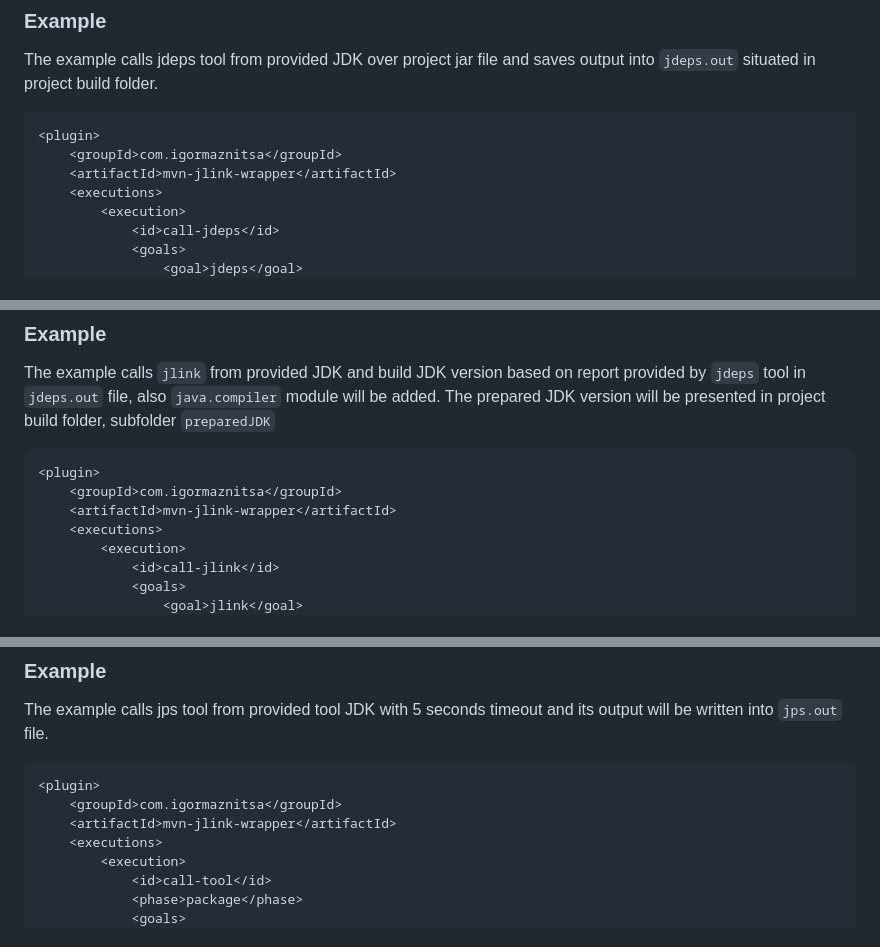
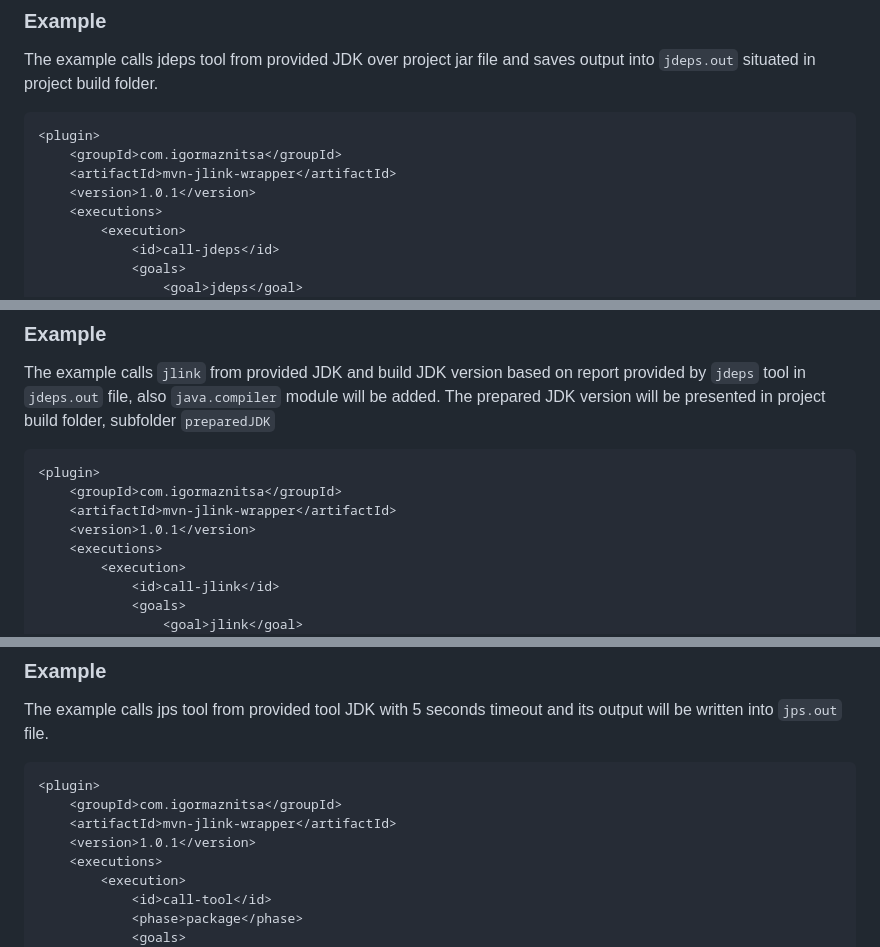
Before and after one commit to raydac/mvn-jlink, a Markdown page: README.md, 3 parts joined by grey strips. GitHub-like rendering.

```diff
--- a/README.md
+++ b/README.md
@@ -70,6 +72,7 @@ The example calls jdeps tool from provided JDK over project jar file and saves o
 <plugin>
     <groupId>com.igormaznitsa</groupId>
     <artifactId>mvn-jlink-wrapper</artifactId>
+    <version>1.0.1</version>
     <executions>
         <execution>
             <id>call-jdeps</id>
@@ -95,6 +98,7 @@ The example calls `jlink` from provided JDK and build JDK version based on repor
 <plugin>
     <groupId>com.igormaznitsa</groupId>
     <artifactId>mvn-jlink-wrapper</artifactId>
+    <version>1.0.1</version>
     <executions>
         <execution>
             <id>call-jlink</id>
@@ -126,6 +130,7 @@ The example calls jps tool from provided tool JDK with 5 seconds timeout and its
 <plugin>
     <groupId>com.igormaznitsa</groupId>
     <artifactId>mvn-jlink-wrapper</artifactId>
+    <version>1.0.1</version>
     <executions>
         <execution>
             <id>call-tool</id>
```
Also changed, not shown: other parts of README.md (+3 -1 lines), assets/mindmap.png, 10 other files.
